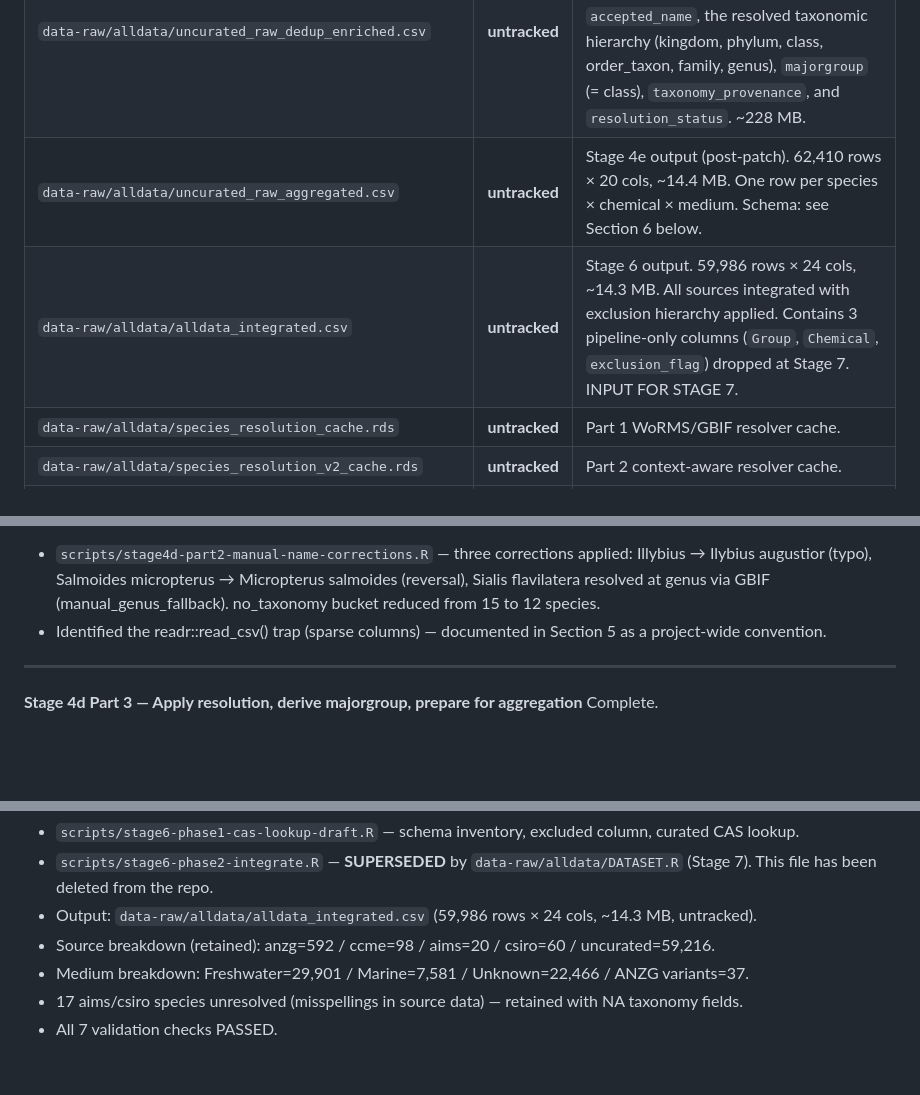
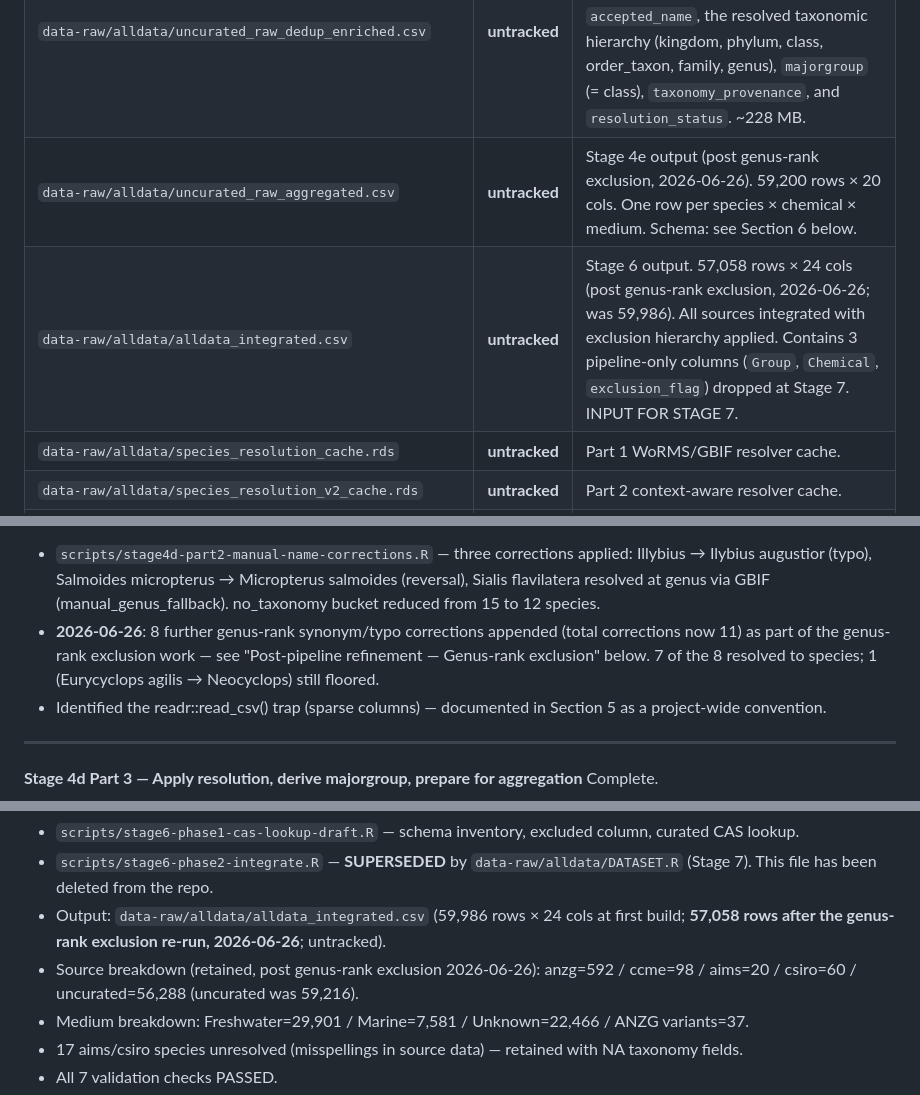
Before and after one commit to open-AIMS/ssddata, a Markdown page: CLAUDE.md, 3 parts joined by grey strips. GitHub-like rendering; blank space fills up the shorter version.

```diff
--- a/CLAUDE.md
+++ b/CLAUDE.md
@@ -216,8 +217,8 @@ must not be committed (see Section 4 for policy).
 | `data-raw/alldata/uncurated_raw_combined.csv` | **untracked** | Three-source combined unaggregated records; ~449,888 rows × 17 columns. |
 | `data-raw/alldata/uncurated_raw_dedup.csv` | **untracked** | ~449,888 rows × 21 cols (17 common schema + 4 dedup flag columns). |
 | `data-raw/alldata/uncurated_raw_dedup_enriched.csv` | **untracked** | ~449,860 rows × 33 cols. The Stage 4d Part 3 output and INPUT FOR STAGE 4e. Includes synonym-unified `accepted_name`, the resolved taxonomic hierarchy (kingdom, phylum, class, order_taxon, family, genus), `majorgroup` (= class), `taxonomy_provenance`, and `resolution_status`. ~228 MB. |
-| `data-raw/alldata/uncurated_raw_aggregated.csv` | **untracked** | Stage 4e output (post-patch). 62,410 rows × 20 cols, ~14.4 MB. One row per species × chemical × medium. Schema: see Section 6 below. |
-| `data-raw/alldata/alldata_integrated.csv` | **untracked** | Stage 6 output. 59,986 rows × 24 cols, ~14.3 MB. All sources integrated with exclusion hierarchy applied. Contains 3 pipeline-only columns (`Group`, `Chemical`, `exclusion_flag`) dropped at Stage 7. INPUT FOR STAGE 7. |
+| `data-raw/alldata/uncurated_raw_aggregated.csv` | **untracked** | Stage 4e output (post genus-rank exclusion, 2026-06-26). 59,200 rows × 20 cols. One row per species × chemical × medium. Schema: see Section 6 below. |
+| `data-raw/alldata/alldata_integrated.csv` | **untracked** | Stage 6 output. 57,058 rows × 24 cols (post genus-rank exclusion, 2026-06-26; was 59,986). All sources integrated with exclusion hierarchy applied. Contains 3 pipeline-only columns (`Group`, `Chemical`, `exclusion_flag`) dropped at Stage 7. INPUT FOR STAGE 7. |
 | `data-raw/alldata/species_resolution_cache.rds` | **untracked** | Part 1 WoRMS/GBIF resolver cache. |
 | `data-raw/alldata/species_resolution_v2_cache.rds` | **untracked** | Part 2 context-aware resolver cache. |
 | `data-raw/alldata/envirotox_effect_category_map.csv` | tracked | Mapping of 110 envirotox raw Effect values to the controlled effect_category vocabulary. |
@@ -578,6 +583,10 @@ Complete.
   Micropterus salmoides (reversal), Sialis flavilatera resolved at genus
   via GBIF (manual_genus_fallback). no_taxonomy bucket reduced from
   15 to 12 species.
+- **2026-06-26**: 8 further genus-rank synonym/typo corrections appended
+  (total corrections now 11) as part of the genus-rank exclusion work —
+  see "Post-pipeline refinement — Genus-rank exclusion" below. 7 of the 8
+  resolved to species; 1 (Eurycyclops agilis → Neocyclops) still floored.
 - Identified the readr::read_csv() trap (sparse columns) — documented
   in Section 5 as a project-wide convention.
 
@@ -692,8 +702,8 @@ Complete (2026-06-26).
 - `scripts/stage6-phase1-cas-lookup-draft.R` — schema inventory, excluded column, curated CAS lookup.
 - `scripts/stage6-phase2-integrate.R` — **SUPERSEDED** by `data-raw/alldata/DATASET.R`
   (Stage 7). This file has been deleted from the repo.
-- Output: `data-raw/alldata/alldata_integrated.csv` (59,986 rows × 24 cols, ~14.3 MB, untracked).
-- Source breakdown (retained): anzg=592 / ccme=98 / aims=20 / csiro=60 / uncurated=59,216.
+- Output: `data-raw/alldata/alldata_integrated.csv` (59,986 rows × 24 cols at first build; **57,058 rows after the genus-rank exclusion re-run, 2026-06-26**; untracked).
+- Source breakdown (retained, post genus-rank exclusion 2026-06-26): anzg=592 / ccme=98 / aims=20 / csiro=60 / uncurated=56,288 (uncurated was 59,216).
 - Medium breakdown: Freshwater=29,901 / Marine=7,581 / Unknown=22,466 / ANZG variants=37.
 - 17 aims/csiro species unresolved (misspellings in source data) — retained with NA taxonomy fields.
 - All 7 validation checks PASSED.
```
Also changed, not shown: other parts of CLAUDE.md (+71 -7 lines).
